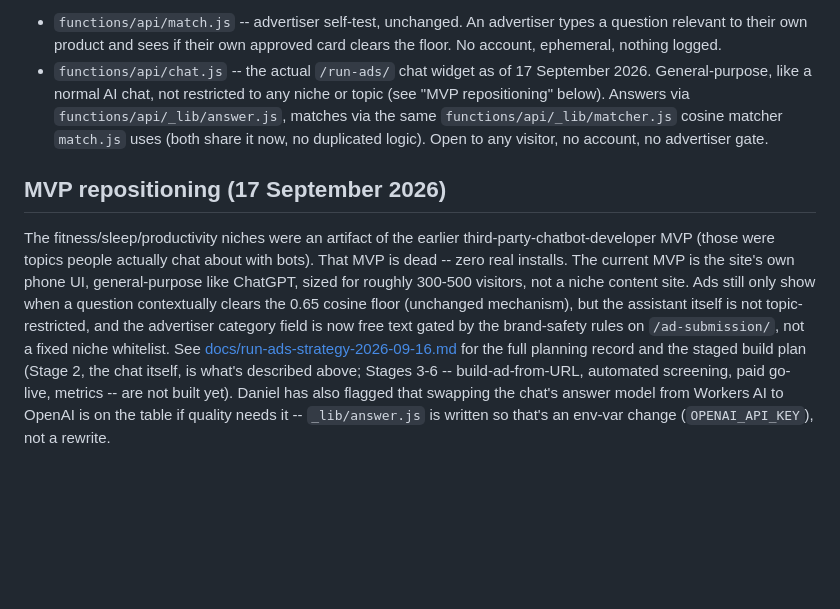
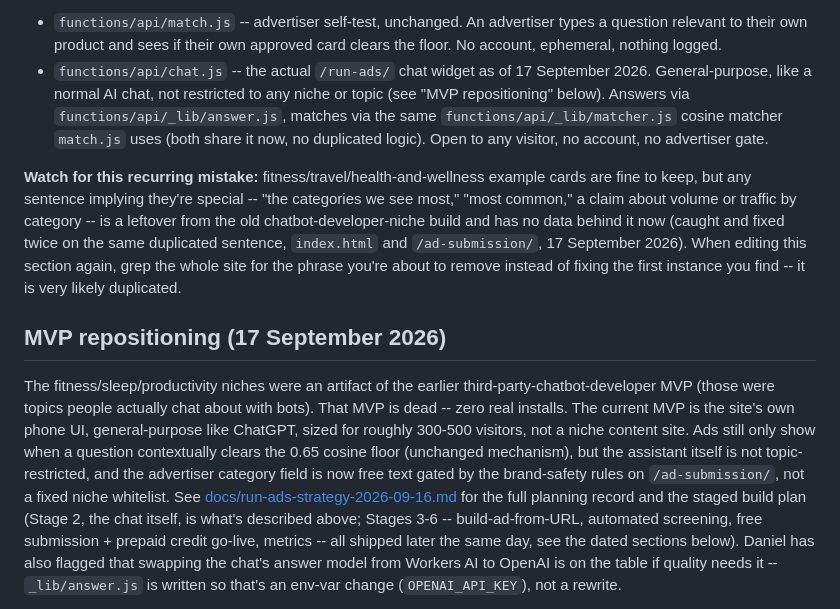
Before and after one commit to northpointalliance/prismpublication-sept, a Markdown page: mem/current.md, the part around the change. Drawn GitHub-style; blank space fills up the shorter version.

Commit message:
Memory: flag recurring stale-niche-copy pattern, fix outdated stage status
The "categories we see most" line was duplicated on two pages and fixed
twice in this session alone -- adding an explicit note to grep the whole
site next time instead of fixing the first hit. Also corrected the MVP
repositioning note, which still said Stages 3-6 weren't built; they
shipped later the same day.

Co-Authored-By: Claude Sonnet 5 <noreply@anthropic.com>
Claude-Session: https://claude.ai/code/session_017jEjutg5Bqk2xEnmyhxQZ9

```diff
--- a/mem/current.md
+++ b/mem/current.md
@@ -83,6 +83,16 @@ here:
   it now, no duplicated logic). Open to any visitor, no account, no
   advertiser gate.
 
+**Watch for this recurring mistake:** fitness/travel/health-and-wellness
+example cards are fine to keep, but any sentence implying they're
+special -- "the categories we see most," "most common," a claim about
+volume or traffic by category -- is a leftover from the old
+chatbot-developer-niche build and has no data behind it now (caught and
+fixed twice on the same duplicated sentence, `index.html` and
+`/ad-submission/`, 17 September 2026). When editing this section again,
+grep the whole site for the phrase you're about to remove instead of
+fixing the first instance you find -- it is very likely duplicated.
+
 ## MVP repositioning (17 September 2026)
 
 The fitness/sleep/productivity niches were an artifact of the earlier
@@ -97,7 +107,8 @@ category field is now free text gated by the brand-safety rules on
 [docs/run-ads-strategy-2026-09-16.md](../docs/run-ads-strategy-2026-09-16.md)
 for the full planning record and the staged build plan (Stage 2, the chat
 itself, is what's described above; Stages 3-6 -- build-ad-from-URL,
-automated screening, paid go-live, metrics -- are not built yet). Daniel
+automated screening, free submission + prepaid credit go-live, metrics --
+all shipped later the same day, see the dated sections below). Daniel
 has also flagged that swapping the chat's answer model from Workers AI to
 OpenAI is on the table if quality needs it -- `_lib/answer.js` is written
 so that's an env-var change (`OPENAI_API_KEY`), not a rewrite.
```
